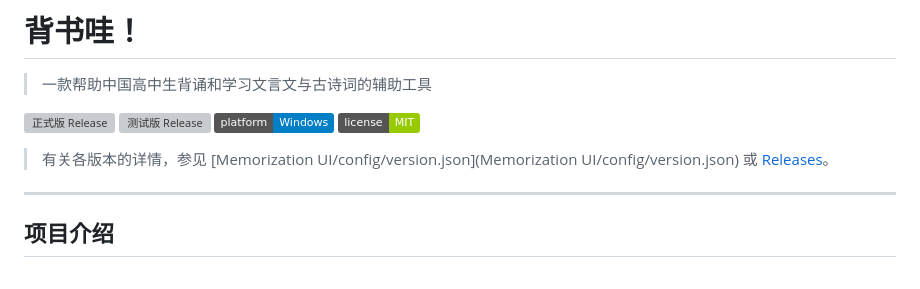
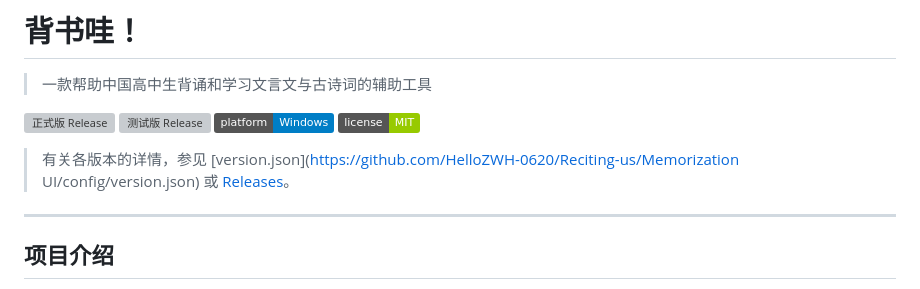
Before and after one commit to HelloZWH-0620/Reciting-us, a Markdown page: README.md, the part around the change. Rendered like a GitHub page; badges without logos; grey boxes are pictures that could not be loaded.

Commit message:
Fix link to version details in README
Updated the link to version details in the README.

```diff
--- a/README.md
+++ b/README.md
@@ -9,7 +9,7 @@
 ![平台](https://img.shields.io/badge/platform-Windows-blue)
 ![许可证](https://img.shields.io/badge/license-MIT-green)
 
-> 有关各版本的详情，参见 [Memorization UI/config/version.json](Memorization UI/config/version.json) 或 [Releases](https://github.com/HelloZWH-0620/Reciting-us/releases/)。
+> 有关各版本的详情，参见 [version.json](https://github.com/HelloZWH-0620/Reciting-us/Memorization UI/config/version.json) 或 [Releases](https://github.com/HelloZWH-0620/Reciting-us/releases/)。
 
 ---
 
```
